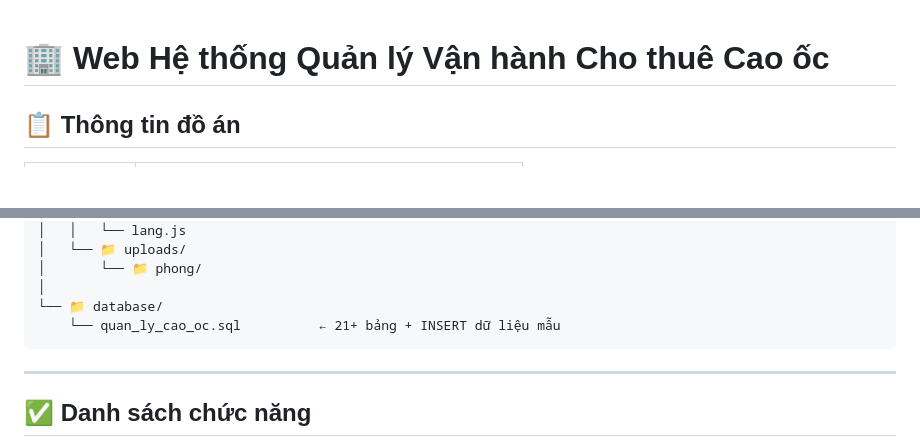
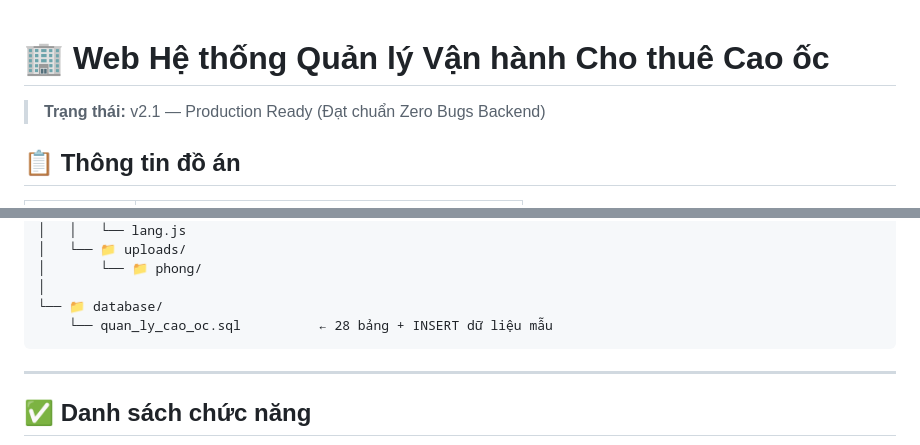
Before and after one commit to trinhan2106/DoAn_LapTrinhWeb_DTH235712_DTH235713, a Markdown page: README.md, 2 parts joined by grey strips. Rendered like a GitHub page; blank space fills up the shorter version.

Commit message:
Finalize backend development, update project documentation, and add comprehensive code review report for production readiness

````diff
--- a/README.md
+++ b/README.md
@@ -1,4 +1,6 @@
 # 🏢 Web Hệ thống Quản lý Vận hành Cho thuê Cao ốc
+
+> **Trạng thái:** v2.1 — Production Ready (Đạt chuẩn Zero Bugs Backend)
 
 ## 📋 Thông tin đồ án
 
@@ -162,7 +169,7 @@ quan_ly_cao_oc/
 │       └── 📁 phong/
 │
 └── 📁 database/
-    └── quan_ly_cao_oc.sql          ← 21+ bảng + INSERT dữ liệu mẫu
+    └── quan_ly_cao_oc.sql          ← 28 bảng + INSERT dữ liệu mẫu
 ```
 
 ---
````
Also changed, not shown: other parts of README.md (+13 -6 lines), PhanChiaCongViec.md (+6 -6 lines).
